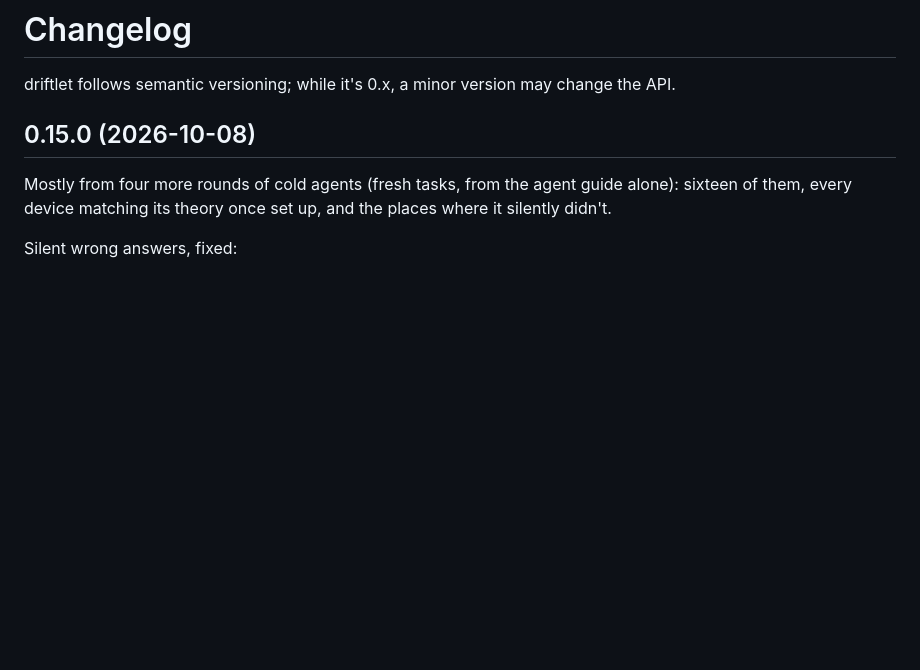
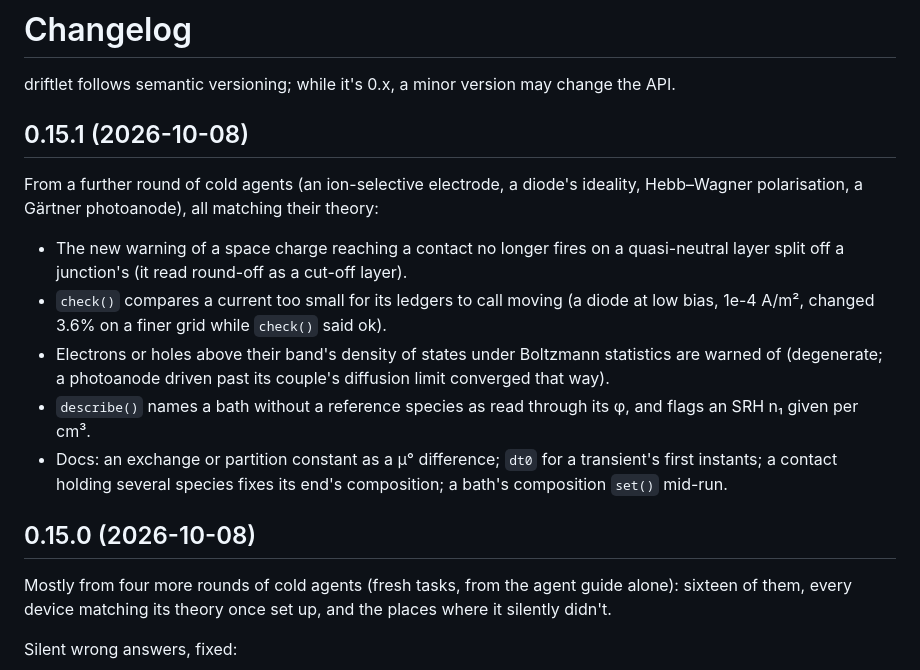
Before and after one commit to markblundeberg/driftlet, a Markdown page: CHANGELOG.md, the part around the change. Drawn GitHub-style; blank space fills up the shorter version.

Commit message:
Changelog: 0.15.1
Co-Authored-By: Claude Opus 5.5 (1M context) <noreply@anthropic.com>

```diff
--- a/CHANGELOG.md
+++ b/CHANGELOG.md
@@ -1,6 +1,23 @@
 # Changelog
 
 driftlet follows semantic versioning; while it's 0.x, a minor version may change the API.
+
+## 0.15.1 (2026-10-08)
+
+From a further round of cold agents (an ion-selective electrode, a diode's ideality, Hebb–Wagner
+polarisation, a Gärtner photoanode), all matching their theory:
+
+- The new warning of a space charge reaching a contact no longer fires on a quasi-neutral layer
+  split off a junction's (it read round-off as a cut-off layer).
+- `check()` compares a current too small for its ledgers to call moving (a diode at low bias,
+  1e-4 A/m², changed 3.6% on a finer grid while `check()` said ok).
+- Electrons or holes above their band's density of states under Boltzmann statistics are warned
+  of (degenerate; a photoanode driven past its couple's diffusion limit converged that way).
+- `describe()` names a bath without a reference species as read through its φ, and flags an SRH
+  n₁ given per cm³.
+- Docs: an exchange or partition constant as a μ° difference; `dt0` for a transient's first
+  instants; a contact holding several species fixes its end's composition; a bath's composition
+  `set()` mid-run.
 
 ## 0.15.0 (2026-10-08)
 
```
